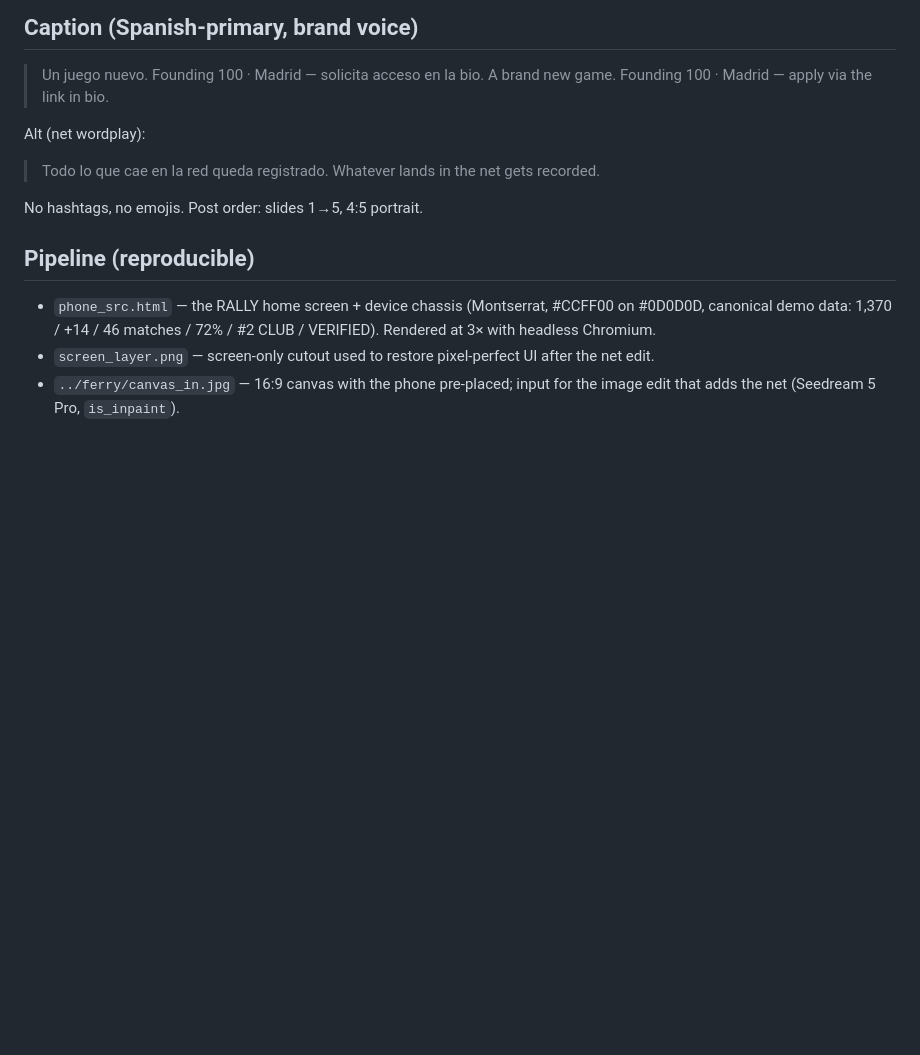
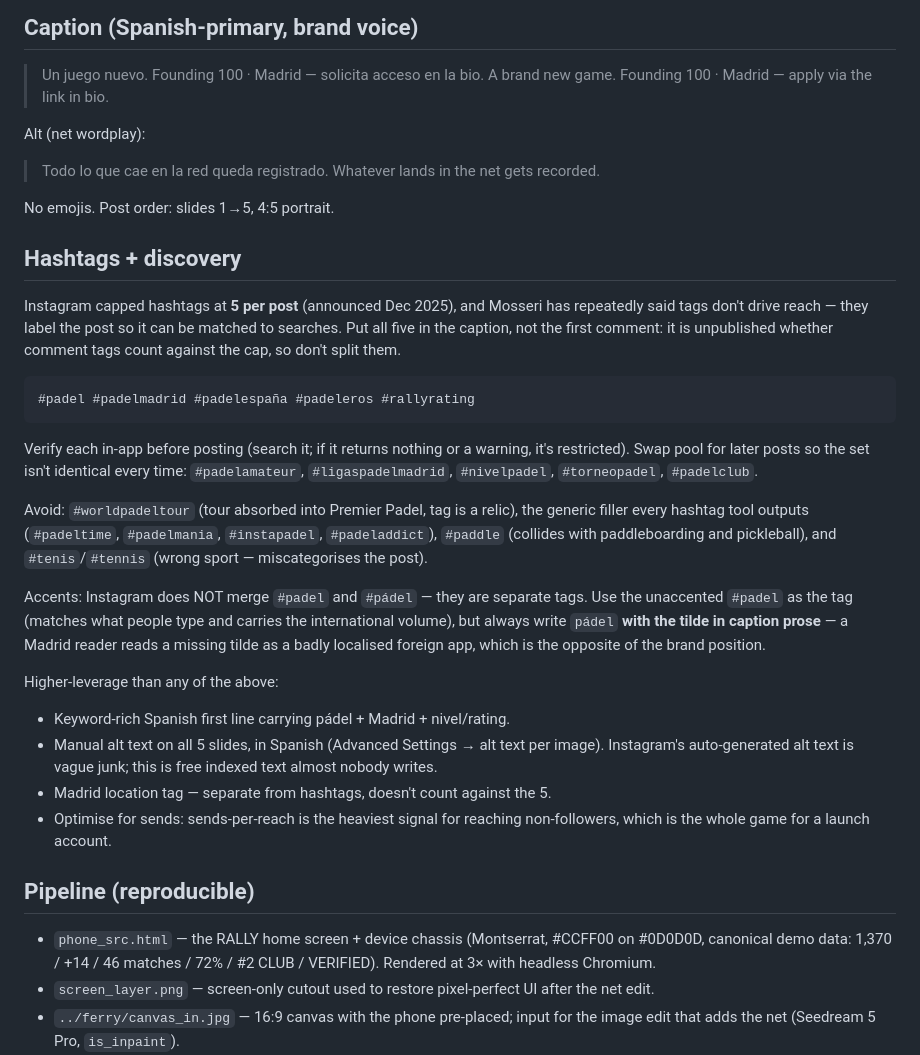
Before and after one commit to inaki1gg/rally-site, a Markdown page: social/spiderman-teaser/README.md, the part around the change. Drawn GitHub-style; blank space fills up the shorter version.

Commit message:
Add hashtag set and IG discovery notes for the teaser post

````diff
--- a/social/spiderman-teaser/README.md
+++ b/social/spiderman-teaser/README.md
@@ -36,7 +36,43 @@ Alt (net wordplay):
 > Todo lo que cae en la red queda registrado.
 > Whatever lands in the net gets recorded.
 
-No hashtags, no emojis. Post order: slides 1→5, 4:5 portrait.
+No emojis. Post order: slides 1→5, 4:5 portrait.
+
+## Hashtags + discovery
+
+Instagram capped hashtags at **5 per post** (announced Dec 2025), and Mosseri
+has repeatedly said tags don't drive reach — they label the post so it can be
+matched to searches. Put all five in the caption, not the first comment: it is
+unpublished whether comment tags count against the cap, so don't split them.
+
+```
+#padel #padelmadrid #padelespaña #padeleros #rallyrating
+```
+
+Verify each in-app before posting (search it; if it returns nothing or a
+warning, it's restricted). Swap pool for later posts so the set isn't
+identical every time: `#padelamateur`, `#ligaspadelmadrid`, `#nivelpadel`,
+`#torneopadel`, `#padelclub`.
+
+Avoid: `#worldpadeltour` (tour absorbed into Premier Padel, tag is a relic),
+the generic filler every hashtag tool outputs (`#padeltime`, `#padelmania`,
+`#instapadel`, `#padeladdict`), `#paddle` (collides with paddleboarding and
+pickleball), and `#tenis`/`#tennis` (wrong sport — miscategorises the post).
+
+Accents: Instagram does NOT merge `#padel` and `#pádel` — they are separate
+tags. Use the unaccented `#padel` as the tag (matches what people type and
+carries the international volume), but always write `pádel` **with the tilde
+in caption prose** — a Madrid reader reads a missing tilde as a badly
+localised foreign app, which is the opposite of the brand position.
+
+Higher-leverage than any of the above:
+- Keyword-rich Spanish first line carrying pádel + Madrid + nivel/rating.
+- Manual alt text on all 5 slides, in Spanish (Advanced Settings → alt text
+  per image). Instagram's auto-generated alt text is vague junk; this is free
+  indexed text almost nobody writes.
+- Madrid location tag — separate from hashtags, doesn't count against the 5.
+- Optimise for sends: sends-per-reach is the heaviest signal for reaching
+  non-followers, which is the whole game for a launch account.
 
 ## Pipeline (reproducible)
 
````
